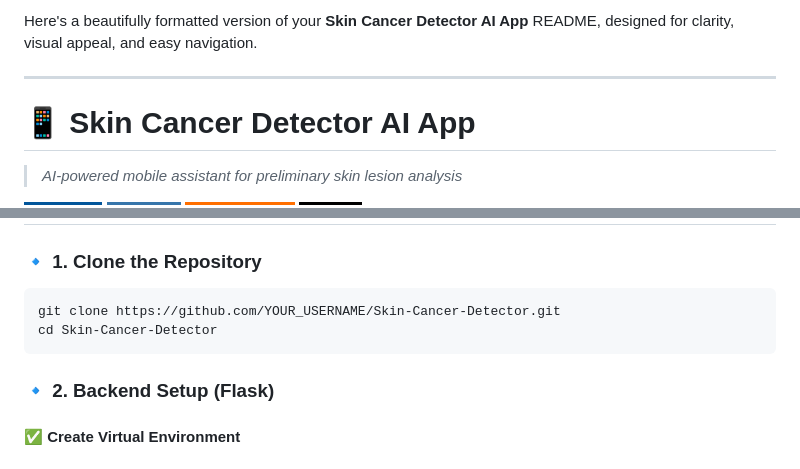
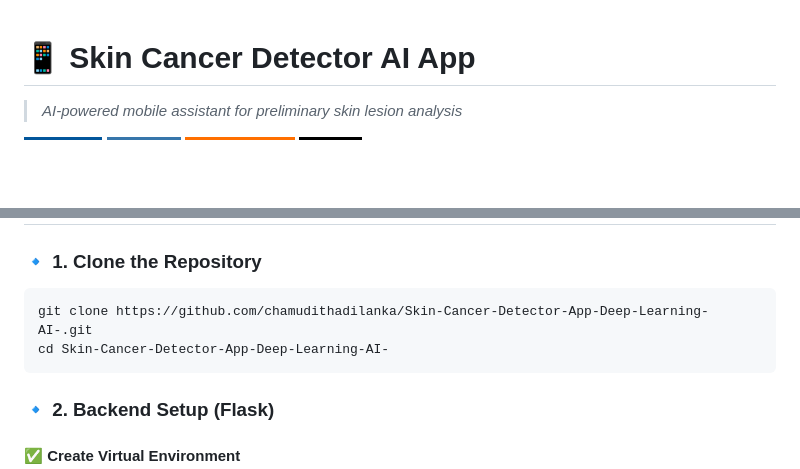
Before and after one commit to chamudithadilanka/Skin-Cancer-Detector-App-Deep-Learning-AI-, a Markdown page: README.md, 2 parts joined by grey strips. Drawn GitHub-style; badges without logos; blank space fills up the shorter version.

````diff
--- a/README.md
+++ b/README.md
@@ -1,7 +1,3 @@
-Here's a beautifully formatted version of your **Skin Cancer Detector AI App** README, designed for clarity, visual appeal, and easy navigation.
-
----
-
 # 📱 Skin Cancer Detector AI App
 
 > *AI-powered mobile assistant for preliminary skin lesion analysis*
@@ -72,8 +68,8 @@ Skin-Cancer-Detector/
 ### 🔹 1. Clone the Repository
 
 ```bash
-git clone https://github.com/YOUR_USERNAME/Skin-Cancer-Detector.git
-cd Skin-Cancer-Detector
+git clone https://github.com/chamudithadilanka/Skin-Cancer-Detector-App-Deep-Learning-AI-.git
+cd Skin-Cancer-Detector-App-Deep-Learning-AI-
 ```
 
 ### 🔹 2. Backend Setup (Flask)
````
Also changed, not shown: other parts of README.md (+127 -27 lines).
